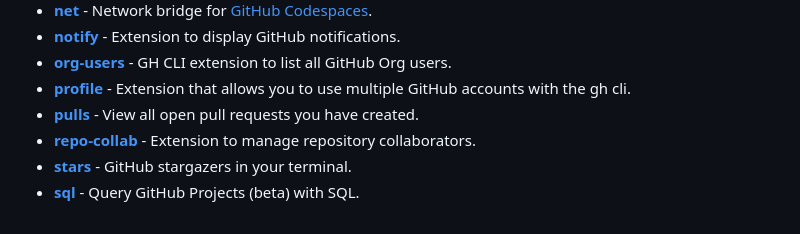
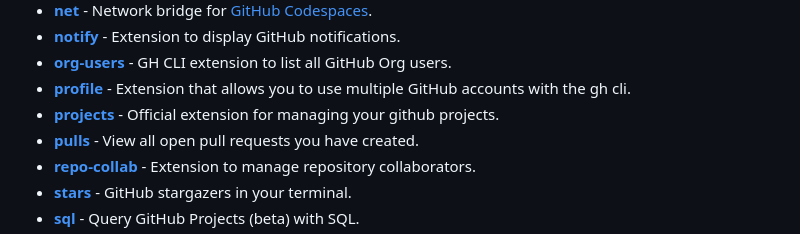
Before and after one commit to kodepandai/awesome-gh-cli-extensions, a Markdown page: README.md, the part around the change. GitHub-like rendering.

```diff
--- a/README.md
+++ b/README.md
@@ -40,6 +40,7 @@ Table of Contents
 * [**notify**](https://github.com/meiji163/gh-notify) - Extension to display GitHub notifications.
 * [**org-users**](https://github.com/yermulnik/gh-org-users) - GH CLI extension to list all GitHub Org users.
 * [**profile**](https://github.com/gabe565/gh-profile) - Extension that allows you to use multiple GitHub accounts with the gh cli.
+* [**projects**](https://github.com/github/gh-projects) - Official extension for managing your github projects.
 * [**pulls**](https://github.com/AaronMoat/gh-pulls) - View all open pull requests you have created.
 * [**repo-collab**](https://github.com/mislav/gh-repo-collab) - Extension to manage repository collaborators.
 * [**stars**](https://github.com/aymanbagabas/gh-stars) - GitHub stargazers in your terminal.
```
